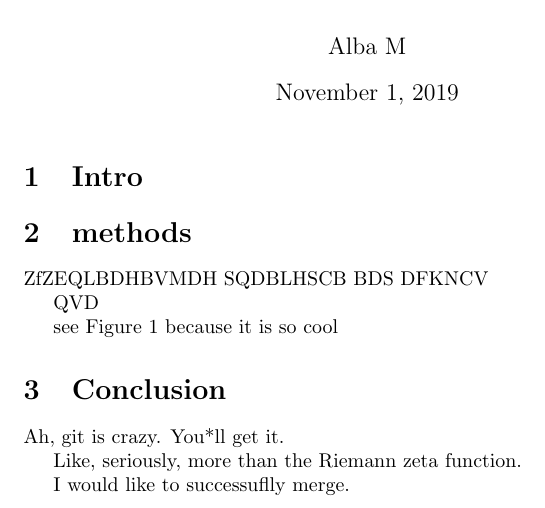
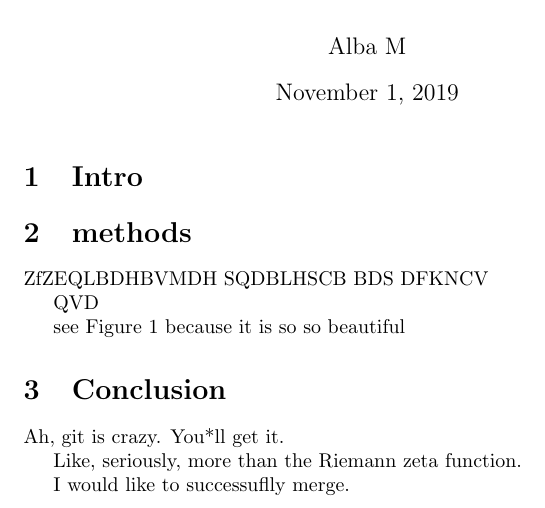
Before and after one commit to albamath/my_new_project, a LaTeX document (project.tex): part of the page, cut so that both start at the same text. Compiled offline with pdfLaTeX.

Commit message:
improve reference to figure 1

```diff
--- a/project.tex
+++ b/project.tex
@@ -12,7 +12,7 @@
 
 	QVD
 
-	see Figure 1 because it is so cool
+	see Figure 1 because it is so so beautiful
 
 	\section{Conclusion}
 	Ah, git is crazy. You*ll get it.
```
